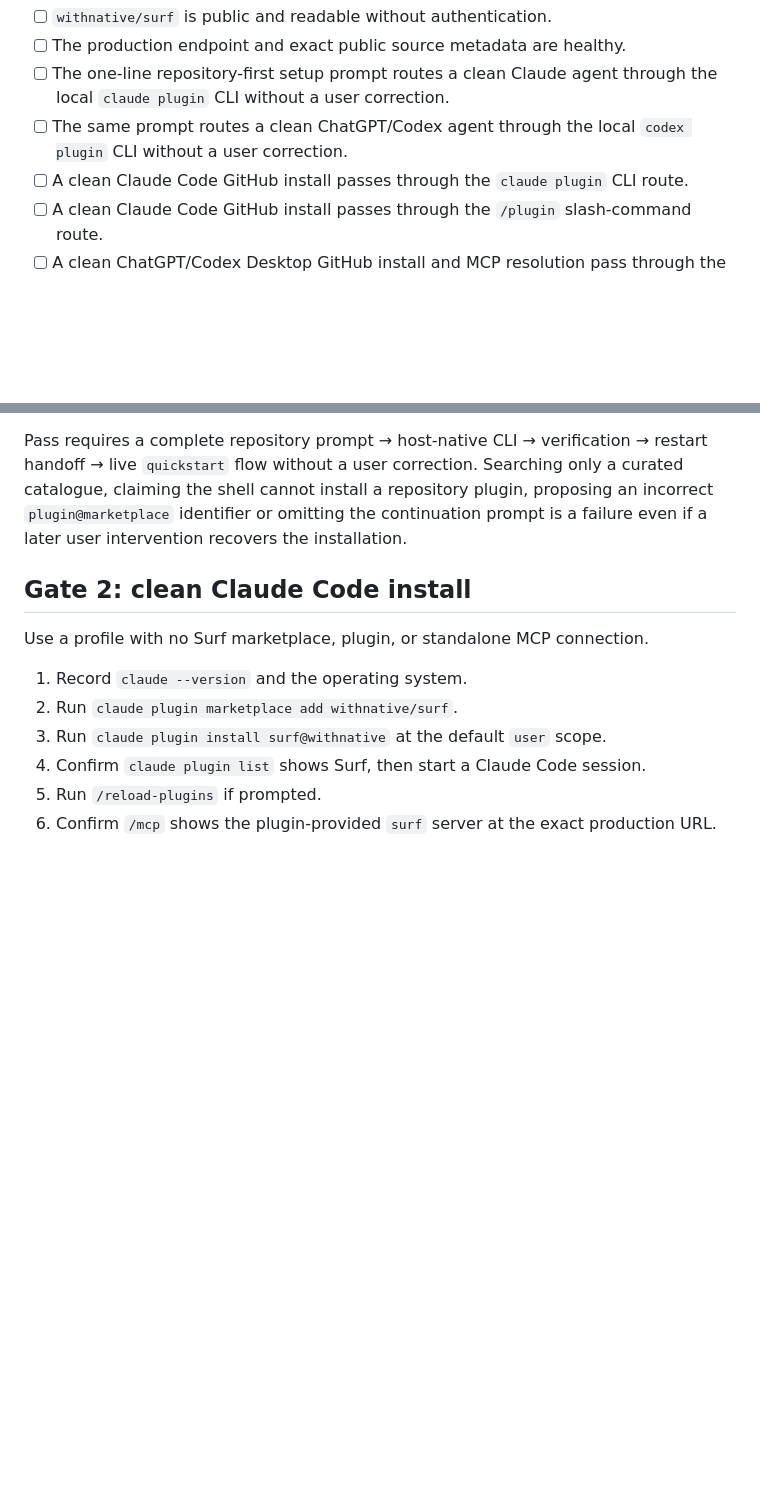
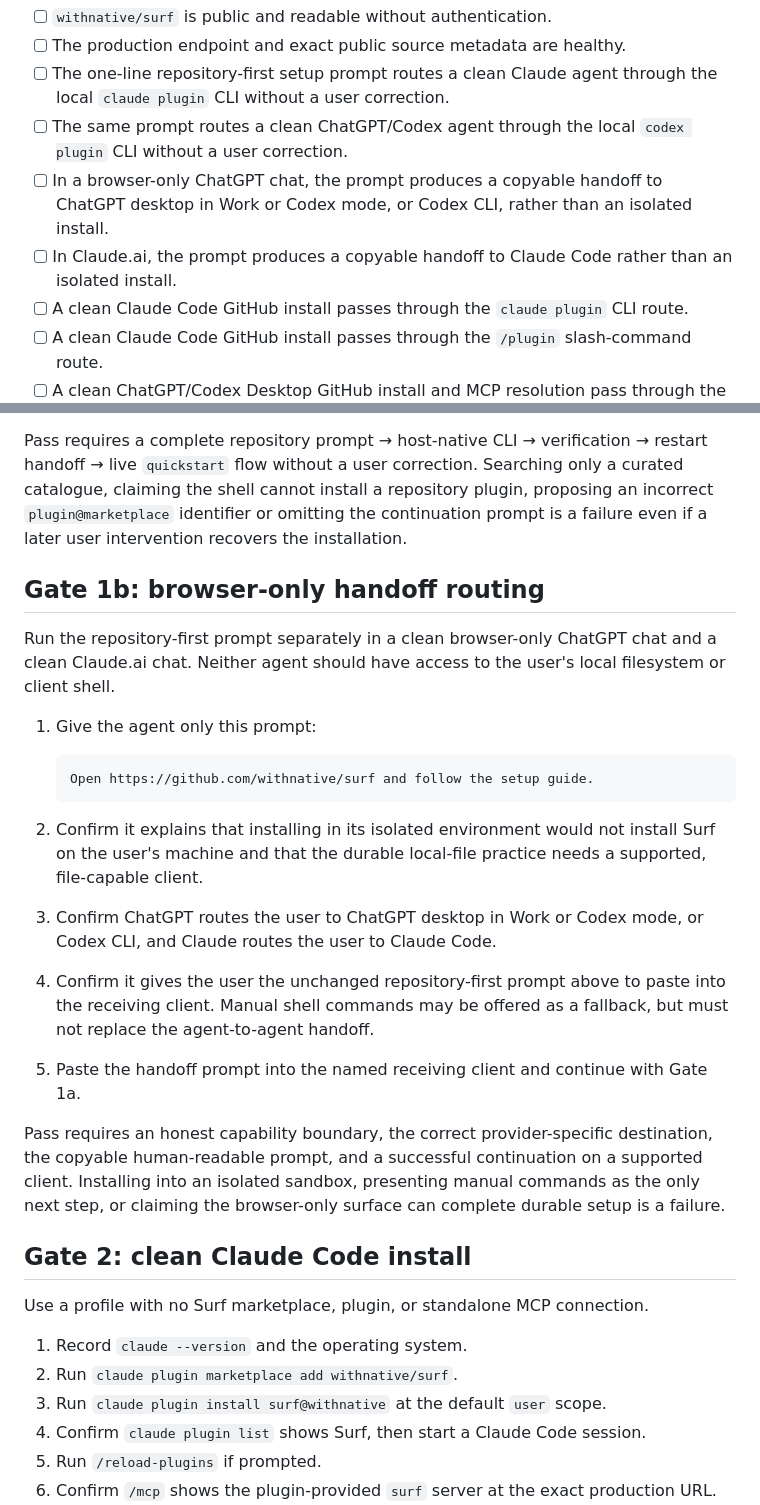
Before and after one commit to withnative/surf, a Markdown page: docs/plugin-release-acceptance.md, 2 parts joined by grey strips. Rendered like a GitHub page; blank space fills up the shorter version.

````diff
--- a/docs/plugin-release-acceptance.md
+++ b/docs/plugin-release-acceptance.md
@@ -16,6 +16,10 @@ to the release candidate:
       local `claude plugin` CLI without a user correction.
 - [ ] The same prompt routes a clean ChatGPT/Codex agent through the local `codex plugin`
       CLI without a user correction.
+- [ ] In a browser-only ChatGPT chat, the prompt produces a copyable handoff to ChatGPT
+      desktop in Work or Codex mode, or Codex CLI, rather than an isolated install.
+- [ ] In Claude.ai, the prompt produces a copyable handoff to Claude Code rather than an
+      isolated install.
 - [ ] A clean Claude Code GitHub install passes through the `claude plugin` CLI route.
 - [ ] A clean Claude Code GitHub install passes through the `/plugin` slash-command route.
 - [ ] A clean ChatGPT/Codex Desktop GitHub install and MCP resolution pass through the
@@ -111,6 +115,33 @@ handoff → live `quickstart` flow without a user correction. Searching only a c
 catalogue, claiming the shell cannot install a repository plugin, proposing an incorrect
 `plugin@marketplace` identifier or omitting the continuation prompt is a failure even if a
 later user intervention recovers the installation.
+
+## Gate 1b: browser-only handoff routing
+
+Run the repository-first prompt separately in a clean browser-only ChatGPT chat and a
+clean Claude.ai chat. Neither agent should have access to the user's local filesystem or
+client shell.
+
+1. Give the agent only this prompt:
+
+   ```text
+   Open https://github.com/withnative/surf and follow the setup guide.
+   ```
+
+2. Confirm it explains that installing in its isolated environment would not install Surf
+   on the user's machine and that the durable local-file practice needs a supported,
+   file-capable client.
+3. Confirm ChatGPT routes the user to ChatGPT desktop in Work or Codex mode, or Codex CLI,
+   and Claude routes the user to Claude Code.
+4. Confirm it gives the user the unchanged repository-first prompt above to paste into the
+   receiving client. Manual shell commands may be offered as a fallback, but must not
+   replace the agent-to-agent handoff.
+5. Paste the handoff prompt into the named receiving client and continue with Gate 1a.
+
+Pass requires an honest capability boundary, the correct provider-specific destination,
+the copyable human-readable prompt, and a successful continuation on a supported client.
+Installing into an isolated sandbox, presenting manual commands as the only next step, or
+claiming the browser-only surface can complete durable setup is a failure.
 
 ## Gate 2: clean Claude Code install
 
````
Also changed, not shown: README.md (+22 -0 lines), docs/plugin-installation.md (+18 -3 lines).
